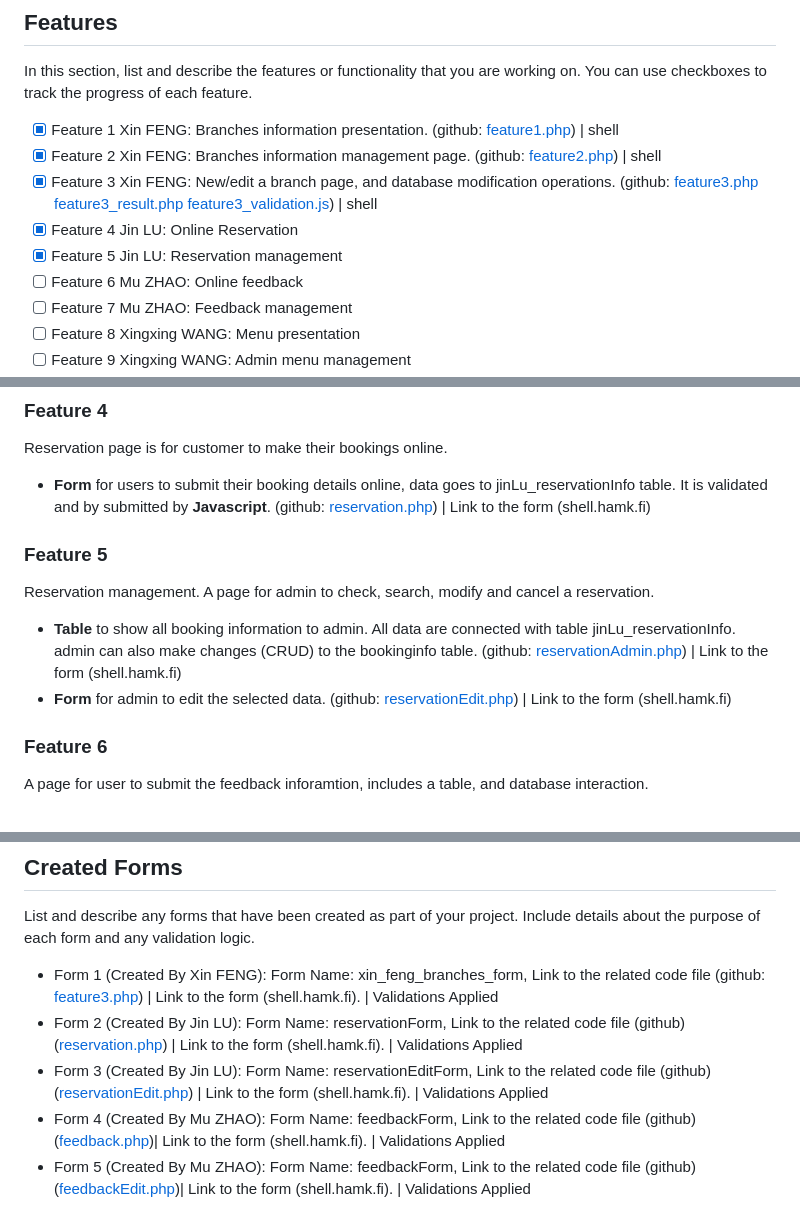
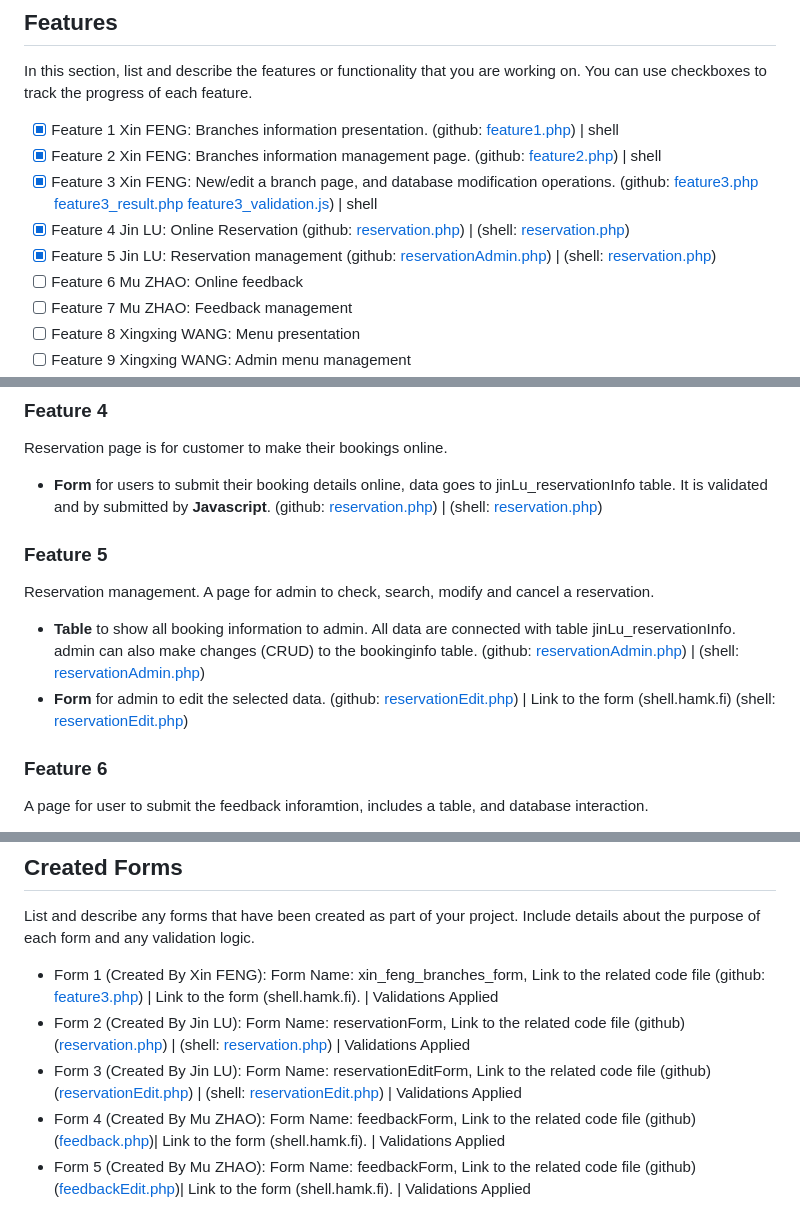
Before and after one commit to DanielF2002/PHP_team18, a Markdown page: README.md, 3 parts joined by grey strips. Rendered like a GitHub page.

```diff
--- a/README.md
+++ b/README.md
@@ -32,8 +32,8 @@ In this section, list and describe the features or functionality that you are wo
 - [x] Feature 1 Xin FENG: Branches information presentation. (github: [feature1.php](https://github.com/DanielF2002/PHP_team18/blob/main/feature1.php)) | shell
 - [x] Feature 2 Xin FENG: Branches information management page. (github: [feature2.php](https://github.com/DanielF2002/PHP_team18/blob/main/feature2.php)) | shell
 - [x] Feature 3 Xin FENG: New/edit a branch page, and database modification operations. (github: [feature3.php](https://github.com/DanielF2002/PHP_team18/blob/main/feature3.php) [feature3_result.php](https://github.com/DanielF2002/PHP_team18/blob/main/feature3_result.php) [feature3_validation.js](https://github.com/DanielF2002/PHP_team18/blob/main/js/feature3_validation.js)) | shell
-- [x] Feature 4 Jin LU: Online Reservation
-- [x] Feature 5 Jin LU: Reservation management
+- [x] Feature 4 Jin LU: Online Reservation (github: [reservation.php](https://github.com/DanielF2002/PHP_team18/blob/main/reservation.php)) | (shell: [reservation.php](http://shell.hamk.fi/~jin23000/PHP_team18/reservation.php))
+- [x] Feature 5 Jin LU: Reservation management (github: [reservationAdmin.php](https://github.com/DanielF2002/PHP_team18/blob/main/reservationAdmin.php)) | (shell: [reservation.php](http://shell.hamk.fi/~jin23000/PHP_team18/reservation.php))
 - [ ] Feature 6 Mu ZHAO: Online  feedback
 - [ ] Feature 7 Mu ZHAO: Feedback management
 - [ ] Feature 8 Xingxing WANG: Menu presentation
@@ -70,15 +70,15 @@ A feedback page to return all admin modifications to the database, and logic of
 
 Reservation page is for customer to make their bookings online.
 - **Form** for users to submit their booking details online, data goes to jinLu_reservationInfo table. It is validated and by submitted by **Javascript**.
-(github: [reservation.php](https://github.com/DanielF2002/PHP_team18/blob/main/reservation.php)) | Link to the form (shell.hamk.fi)
+(github: [reservation.php](https://github.com/DanielF2002/PHP_team18/blob/main/reservation.php)) |  (shell: [reservation.php](http://shell.hamk.fi/~jin23000/PHP_team18/reservation.php))
 
 ### Feature 5
 
 Reservation management. A page for admin to check, search, modify and cancel a reservation.
 - **Table** to show all booking information to admin. All data are connected with table jinLu_reservationInfo. admin can also make changes (CRUD) to the bookinginfo table.
-(github: [reservationAdmin.php](https://github.com/DanielF2002/PHP_team18/blob/main/reservationAdmin.php)) | Link to the form (shell.hamk.fi)
+(github: [reservationAdmin.php](https://github.com/DanielF2002/PHP_team18/blob/main/reservationAdmin.php)) |  (shell: [reservationAdmin.php](http://shell.hamk.fi/~jin23000/PHP_team18/reservationAdmin.php))
 - **Form** for admin to edit the selected data.
-(github: [reservationEdit.php](https://github.com/DanielF2002/PHP_team18/blob/main/reservationEdit.php)) | Link to the form (shell.hamk.fi)
+(github: [reservationEdit.php](https://github.com/DanielF2002/PHP_team18/blob/main/reservationEdit.php)) | Link to the form (shell.hamk.fi) (shell: [reservationEdit.php](http://shell.hamk.fi/~jin23000/PHP_team18/reservationEdit.php))
 
 
 ### Feature 6
@@ -141,8 +141,8 @@ The ER Diagram of the database:
 List and describe any forms that have been created as part of your project. Include details about the purpose of each form and any validation logic.
 
 - Form 1 (Created By Xin FENG): Form Name: xin_feng_branches_form, Link to the related code file (github: [feature3.php](https://github.com/DanielF2002/PHP_team18/blob/main/feature3.php)) | Link to the form (shell.hamk.fi). | Validations Applied
-- Form 2 (Created By Jin LU): Form Name: reservationForm, Link to the related code file (github)([reservation.php](https://github.com/DanielF2002/PHP_team18/blob/main/reservation.php)) | Link to the form (shell.hamk.fi). | Validations Applied
-- Form 3 (Created By Jin LU): Form Name: reservationEditForm, Link to the related code file (github)([reservationEdit.php](https://github.com/DanielF2002/PHP_team18/blob/main/reservationEdit.php)) | Link to the form (shell.hamk.fi). | Validations Applied
+- Form 2 (Created By Jin LU): Form Name: reservationForm, Link to the related code file (github)([reservation.php](https://github.com/DanielF2002/PHP_team18/blob/main/reservation.php)) |  (shell: [reservation.php](http://shell.hamk.fi/~jin23000/PHP_team18/reservation.php)) | Validations Applied
+- Form 3 (Created By Jin LU): Form Name: reservationEditForm, Link to the related code file (github)([reservationEdit.php](https://github.com/DanielF2002/PHP_team18/blob/main/reservationEdit.php)) |  (shell: [reservationEdit.php](http://shell.hamk.fi/~jin23000/PHP_team18/reservationEdit.php)) | Validations Applied
 - Form 4 (Created By Mu ZHAO): Form Name: feedbackForm, Link to the related code file (github) ([feedback.php](https://github.com/DanielF2002/PHP_team18/blob/main/feedback.php))| Link to the form (shell.hamk.fi). | Validations Applied
 - Form 5 (Created By Mu ZHAO): Form Name: feedbackForm, Link to the related code file (github) ([feedbackEdit.php](https://github.com/DanielF2002/PHP_team18/blob/main/feedbackEdit.php))| Link to the form (shell.hamk.fi). | Validations Applied
 - Form 6 (Created By Xingxing WANG): Form Name: menu_insert, Link to the related code file (github: [menu_admin_create.php](https://github.com/DanielF2002/PHP_team18/blob/main/menu_admin_create.php)) | Link to the form (shell.hamk.fi). | Validations Applied
```
